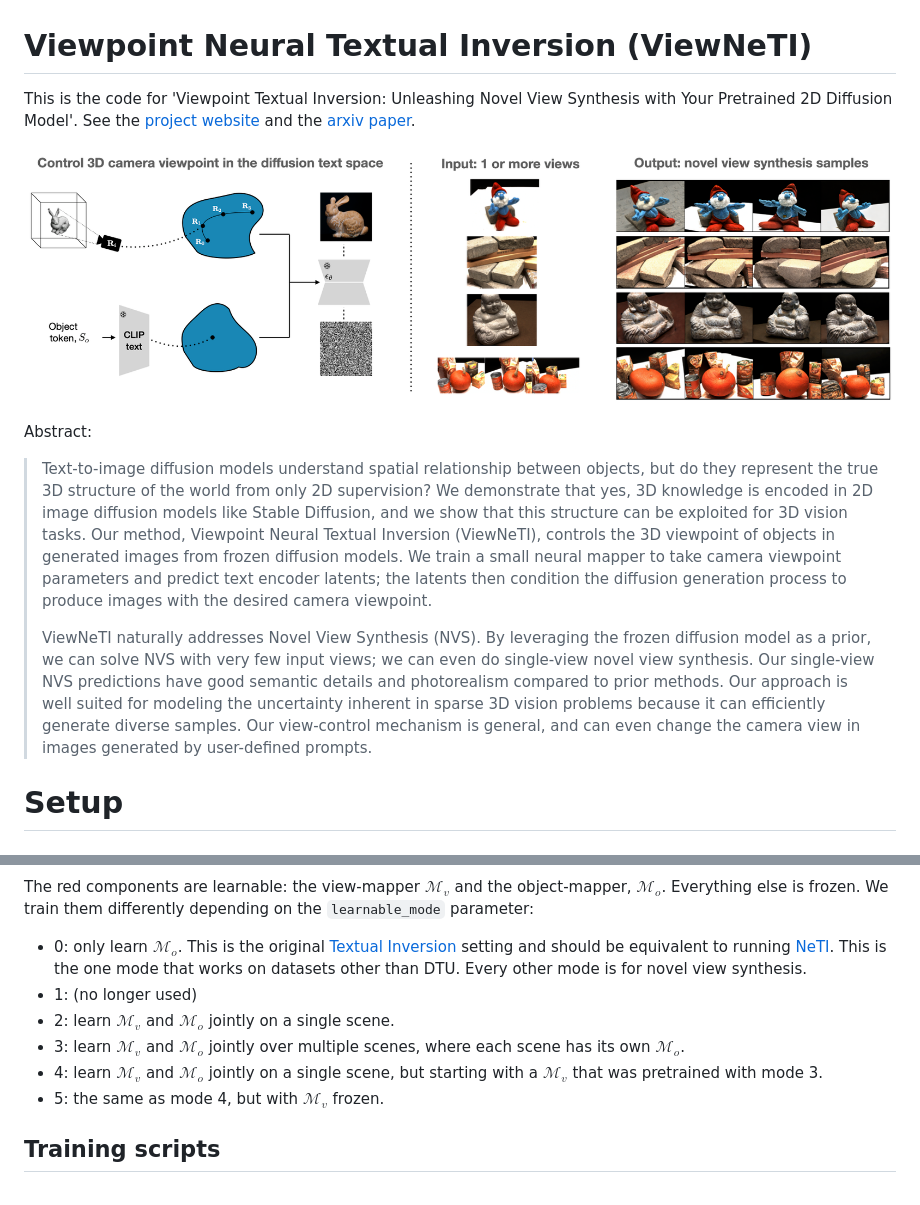
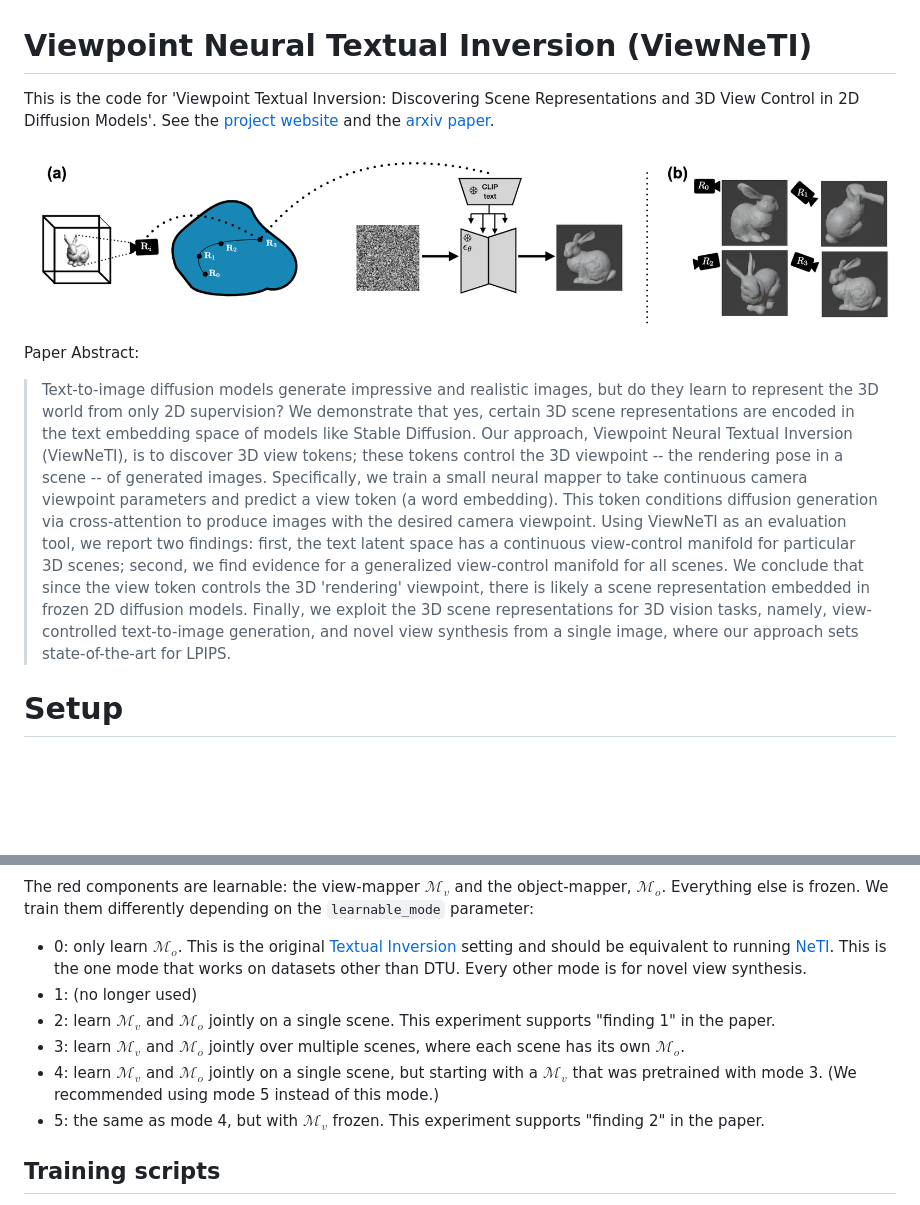
Before and after one commit to jmhb0/view_neti, a Markdown page: README.md, 2 parts joined by grey strips. Rendered like a GitHub page; blank space fills up the shorter version.

```diff
--- a/README.md
+++ b/README.md
@@ -1,14 +1,12 @@
 # Viewpoint Neural Textual Inversion (ViewNeTI)
 
-This is the code for 'Viewpoint Textual Inversion: Unleashing Novel View Synthesis with Your Pretrained 2D Diffusion Model'. See the [project website](https://jmhb0.github.io/viewneti/) and the [arxiv paper](https://arxiv.org/abs/2309.07986).
+This is the code for 'Viewpoint Textual Inversion: Discovering Scene Representations and 3D View Control in 2D Diffusion Models'. See the [project website](https://jmhb0.github.io/view_neti/) and the [arxiv paper](https://arxiv.org/abs/2309.07986).
 
-![viewneti pull figure](docs/pull_fig.png "viewneti")
+![viewneti pull figure](docs/static/images/eccv-fig1.png "viewneti")
 
 
-Abstract:
-> Text-to-image diffusion models understand spatial relationship between objects, but do they represent the true 3D structure of the world from only 2D supervision? We demonstrate that yes, 3D knowledge is encoded in 2D image diffusion models like Stable Diffusion, and we show that this structure can be exploited for 3D vision tasks. Our method, Viewpoint Neural Textual Inversion (ViewNeTI), controls the 3D viewpoint of objects in generated images from frozen diffusion models. We train a small neural mapper to take camera viewpoint parameters and predict text encoder latents; the latents then condition the diffusion generation process to produce images with the desired camera viewpoint.
->
-> ViewNeTI naturally addresses Novel View Synthesis (NVS). By leveraging the frozen diffusion model as a prior, we can solve NVS with very few input views; we can even do single-view novel view synthesis. Our single-view NVS predictions have good semantic details and photorealism compared to prior methods. Our approach is well suited for modeling the uncertainty inherent in sparse 3D vision problems because it can efficiently generate diverse samples. Our view-control mechanism is general, and can even change the camera view in images generated by user-defined prompts.
+Paper Abstract:
+> Text-to-image diffusion models generate impressive and realistic images, but do they learn to represent the 3D world from only 2D supervision? We demonstrate that yes, certain 3D scene representations are encoded in the text embedding space of models like Stable Diffusion. Our approach, Viewpoint Neural Textual Inversion (ViewNeTI), is to discover 3D view tokens; these tokens control the 3D viewpoint -- the rendering pose in a scene -- of generated images. Specifically, we train a small neural mapper to take continuous camera viewpoint parameters and predict a view token (a word embedding). This token conditions diffusion generation via cross-attention to produce images with the desired camera viewpoint. Using ViewNeTI as an evaluation tool, we report two findings: first, the text latent space has a continuous view-control manifold for particular 3D scenes; second, we find evidence for a generalized view-control manifold for all scenes. We conclude that since the view token controls the 3D 'rendering' viewpoint, there is likely a scene representation embedded in frozen 2D diffusion models. Finally, we exploit the 3D scene representations for 3D vision tasks, namely, view-controlled text-to-image generation, and novel view synthesis from a single image, where our approach sets state-of-the-art for LPIPS.
 
 
 # Setup
@@ -33,10 +31,10 @@ The red components are learnable: the view-mapper $\mathcal{M}_v$ and the object
 
 - 0: only learn $\mathcal{M}_o$. This is the original [Textual Inversion](https://textual-inversion.github.io/) setting and should be equivalent to running [NeTI](https://github.com/NeuralTextualInversion/NeTI). This is the one mode that works on datasets other than DTU. Every other mode is for novel view synthesis.
 - 1: (no longer used)
-- 2: learn $\mathcal{M}_v$ and $\mathcal{M}_o$ jointly on a single scene.
+- 2: learn $\mathcal{M}_v$ and $\mathcal{M}_o$ jointly on a single scene. This experiment supports "finding 1" in the paper.
 - 3: learn $\mathcal{M}_v$ and $\mathcal{M}_o$ jointly over multiple scenes, where each scene has its own $\mathcal{M}_o$.
-- 4: learn $\mathcal{M}_v$ and $\mathcal{M}_o$ jointly on a single scene, but starting with a $\mathcal{M}_v$ that was pretrained with mode 3.
-- 5: the same as mode 4, but with $\mathcal{M}_v$ frozen.
+- 4: learn $\mathcal{M}_v$ and $\mathcal{M}_o$ jointly on a single scene, but starting with a $\mathcal{M}_v$ that was pretrained with mode 3. (We recommended using mode 5 instead of this mode.)
+- 5: the same as mode 4, but with $\mathcal{M}_v$ frozen. This experiment supports "finding 2" in the paper.
 
 ## Training scripts
 We use the [pyrallis](https://github.com/eladrich/pyrallis) for config, which uses config files that can be overwritten in the command. E.g. here is learnable mode 2:
```
